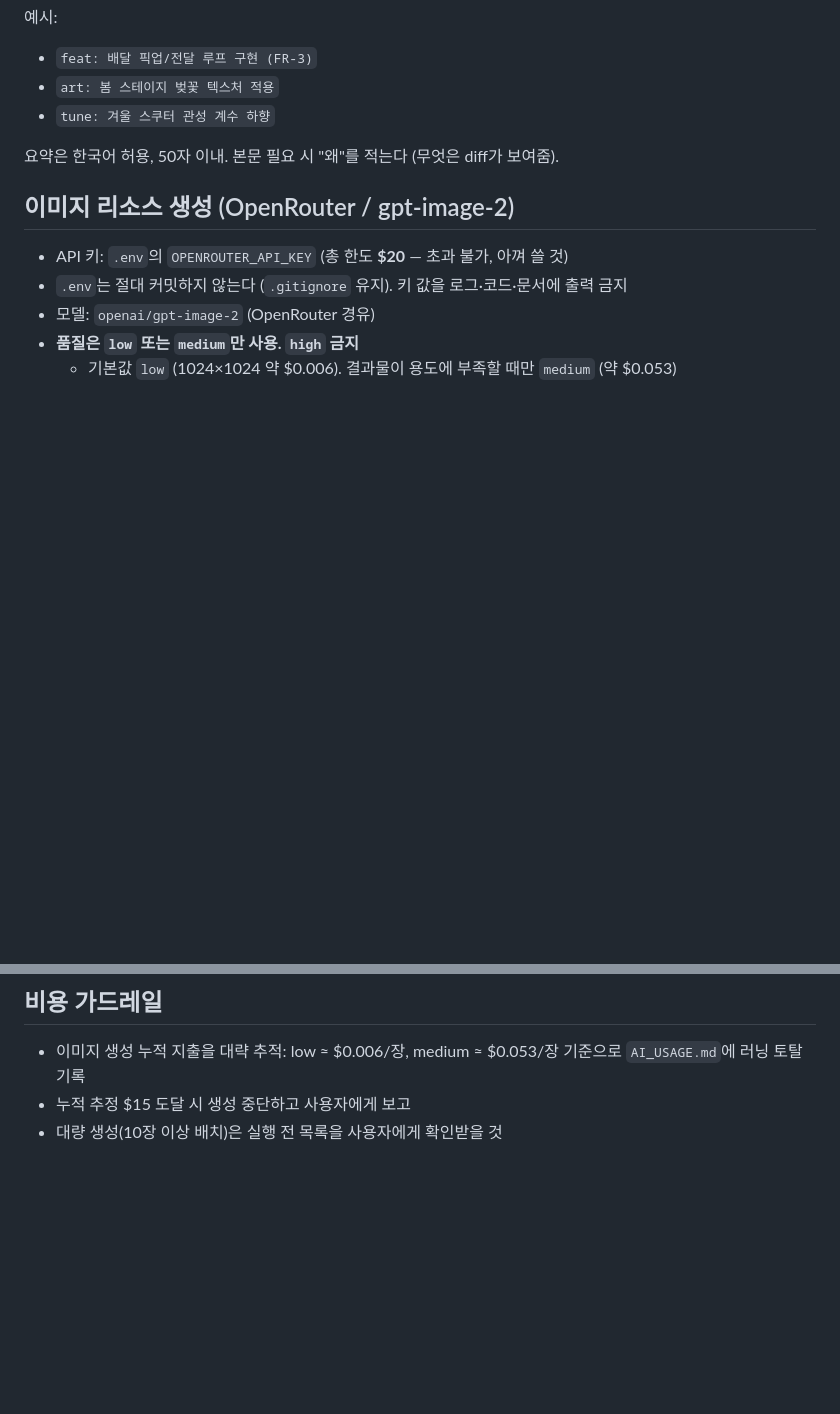
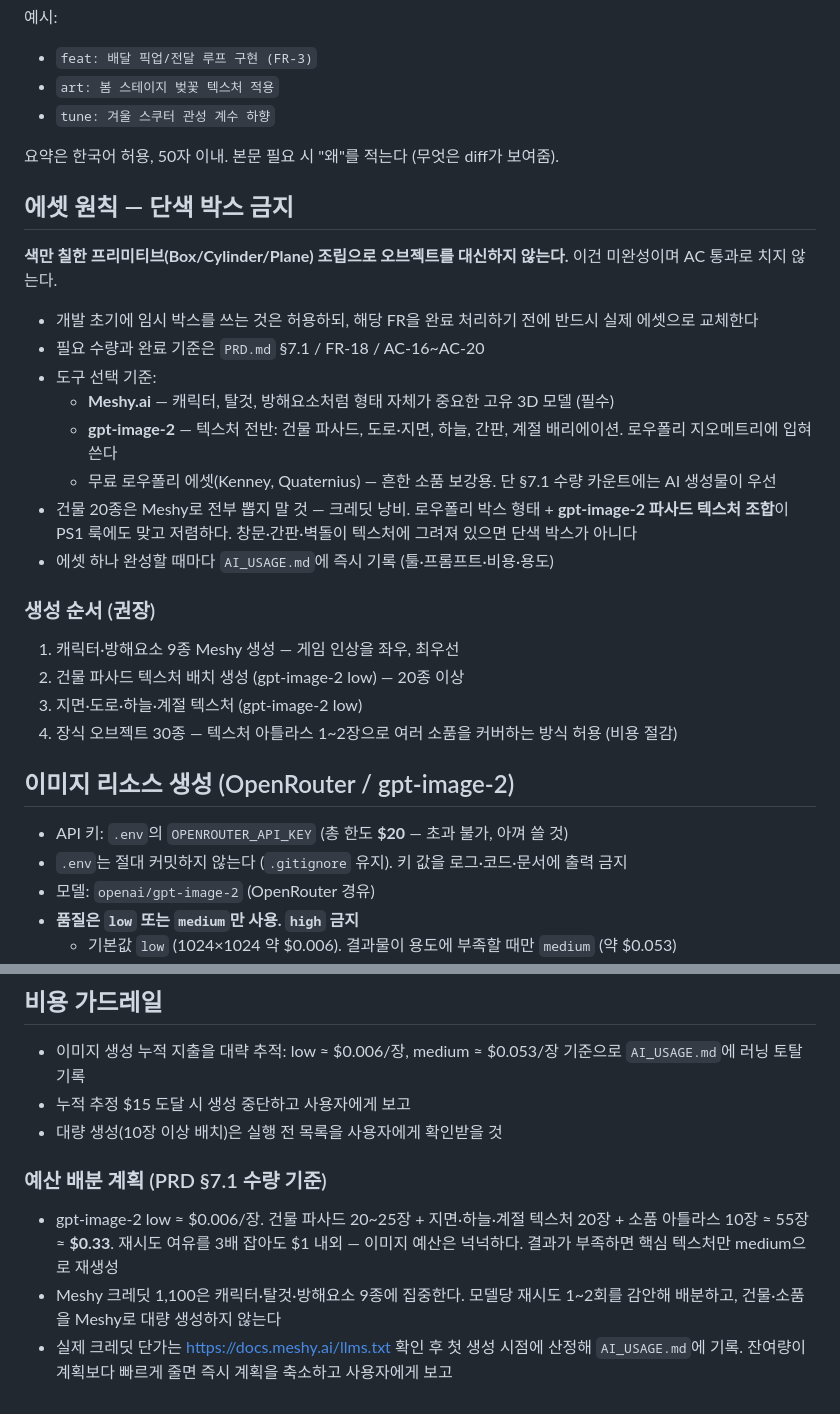
Before and after one commit to interruping/meal-hero, a Markdown page: CLAUDE.md, 2 parts joined by grey strips. GitHub-like rendering; blank space fills up the shorter version.

```diff
--- a/CLAUDE.md
+++ b/CLAUDE.md
@@ -53,6 +53,26 @@ NAN 2026 해커톤 사전 과제. 기획·요구사항·완료 기준은 전부
 
 요약은 한국어 허용, 50자 이내. 본문 필요 시 "왜"를 적는다 (무엇은 diff가 보여줌).
 
+## 에셋 원칙 — 단색 박스 금지
+
+**색만 칠한 프리미티브(Box/Cylinder/Plane) 조립으로 오브젝트를 대신하지 않는다.** 이건 미완성이며 AC 통과로 치지 않는다.
+
+- 개발 초기에 임시 박스를 쓰는 것은 허용하되, 해당 FR을 완료 처리하기 전에 반드시 실제 에셋으로 교체한다
+- 필요 수량과 완료 기준은 `PRD.md` §7.1 / FR-18 / AC-16~AC-20
+- 도구 선택 기준:
+  - **Meshy.ai** — 캐릭터, 탈것, 방해요소처럼 형태 자체가 중요한 고유 3D 모델 (필수)
+  - **gpt-image-2** — 텍스처 전반: 건물 파사드, 도로·지면, 하늘, 간판, 계절 배리에이션. 로우폴리 지오메트리에 입혀 쓴다
+  - 무료 로우폴리 에셋(Kenney, Quaternius) — 흔한 소품 보강용. 단 §7.1 수량 카운트에는 AI 생성물이 우선
+- 건물 20종은 Meshy로 전부 뽑지 말 것 — 크레딧 낭비. 로우폴리 박스 형태 + **gpt-image-2 파사드 텍스처 조합**이 PS1 룩에도 맞고 저렴하다. 창문·간판·벽돌이 텍스처에 그려져 있으면 단색 박스가 아니다
+- 에셋 하나 완성할 때마다 `AI_USAGE.md`에 즉시 기록 (툴·프롬프트·비용·용도)
+
+### 생성 순서 (권장)
+
+1. 캐릭터·방해요소 9종 Meshy 생성 — 게임 인상을 좌우, 최우선
+2. 건물 파사드 텍스처 배치 생성 (gpt-image-2 low) — 20종 이상
+3. 지면·도로·하늘·계절 텍스처 (gpt-image-2 low)
+4. 장식 오브젝트 30종 — 텍스처 아틀라스 1~2장으로 여러 소품을 커버하는 방식 허용 (비용 절감)
+
 ## 이미지 리소스 생성 (OpenRouter / gpt-image-2)
 
 - API 키: `.env`의 `OPENROUTER_API_KEY` (총 한도 **$20** — 초과 불가, 아껴 쓸 것)
@@ -98,3 +118,9 @@ curl -s https://openrouter.ai/api/v1/images/generations \
 - 이미지 생성 누적 지출을 대략 추적: low ≈ $0.006/장, medium ≈ $0.053/장 기준으로 `AI_USAGE.md`에 러닝 토탈 기록
 - 누적 추정 $15 도달 시 생성 중단하고 사용자에게 보고
 - 대량 생성(10장 이상 배치)은 실행 전 목록을 사용자에게 확인받을 것
+
+### 예산 배분 계획 (PRD §7.1 수량 기준)
+
+- gpt-image-2 low ≈ $0.006/장. 건물 파사드 20~25장 + 지면·하늘·계절 텍스처 20장 + 소품 아틀라스 10장 ≈ 55장 ≈ **$0.33**. 재시도 여유를 3배 잡아도 $1 내외 — 이미지 예산은 넉넉하다. 결과가 부족하면 핵심 텍스처만 medium으로 재생성
+- Meshy 크레딧 1,100은 캐릭터·탈것·방해요소 9종에 집중한다. 모델당 재시도 1~2회를 감안해 배분하고, 건물·소품을 Meshy로 대량 생성하지 않는다
+- 실제 크레딧 단가는 https://docs.meshy.ai/llms.txt 확인 후 첫 생성 시점에 산정해 `AI_USAGE.md`에 기록. 잔여량이 계획보다 빠르게 줄면 즉시 계획을 축소하고 사용자에게 보고
```
Also changed, not shown: PRD.md (+25 -0 lines).
